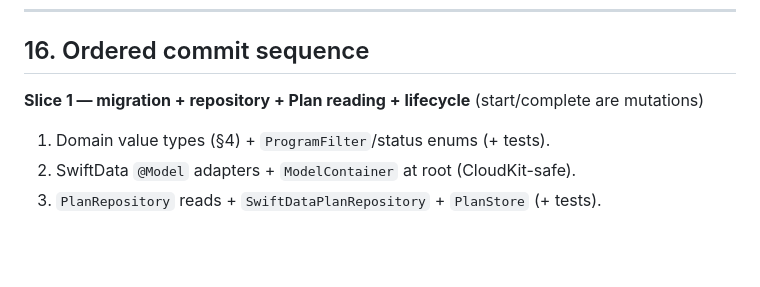
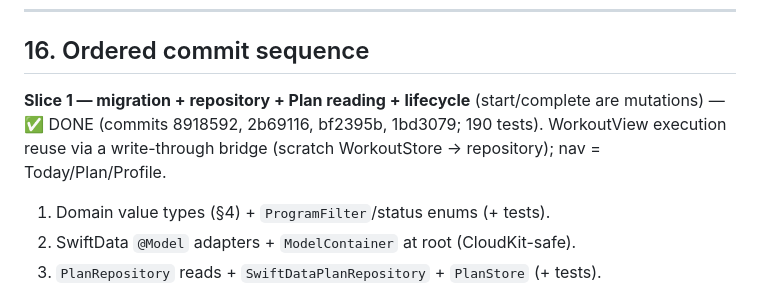
Before and after one commit to tpavay/Baseline, a Markdown page: docs/implementation/plan-tab.md, the part around the change. Rendered like a GitHub page; blank space fills up the shorter version.

Commit message:
docs: mark Plan Slice 1 done in the implementation plan
Co-Authored-By: Claude Fable 5 <noreply@anthropic.com>

```diff
--- a/docs/implementation/plan-tab.md
+++ b/docs/implementation/plan-tab.md
@@ -540,7 +540,7 @@ has a non-gesture fallback via the ⋯ menu (Move/Reorder) so it isn't gesture-o
 
 ## 16. Ordered commit sequence
 
-**Slice 1 — migration + repository + Plan reading + lifecycle** (start/complete are mutations)
+**Slice 1 — migration + repository + Plan reading + lifecycle** (start/complete are mutations) — ✅ DONE (commits 8918592, 2b69116, bf2395b, 1bd3079; 190 tests). WorkoutView execution reuse via a write-through bridge (scratch WorkoutStore → repository); nav = Today/Plan/Profile.
 1. Domain value types (§4) + `ProgramFilter`/status enums (+ tests).
 2. SwiftData `@Model` adapters + `ModelContainer` at root (CloudKit-safe).
 3. `PlanRepository` reads + `SwiftDataPlanRepository` + `PlanStore` (+ tests).
```
